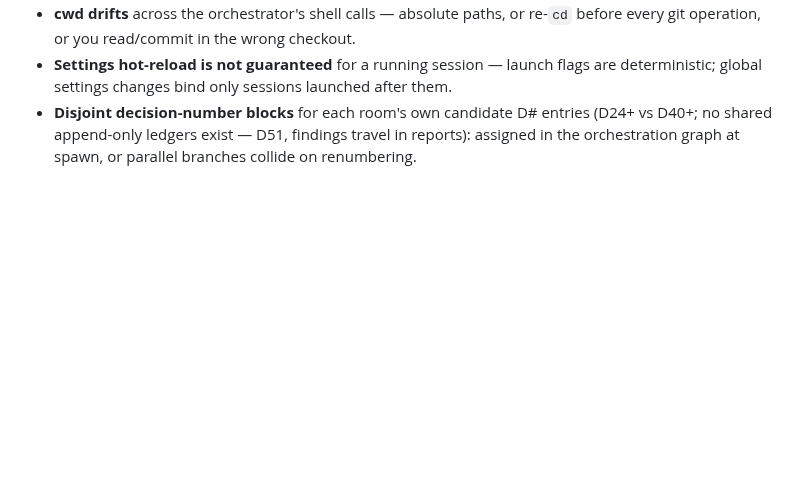
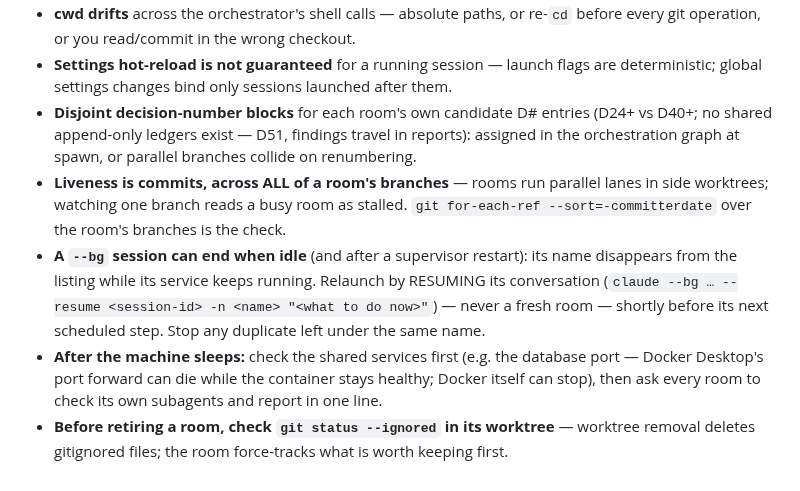
Before and after one commit to TadasValaitiz/superdev, a Markdown page: skills/orchestrator/room-mechanics.md, the part around the change. GitHub-like rendering; blank space fills up the shorter version.

```diff
--- a/skills/orchestrator/room-mechanics.md
+++ b/skills/orchestrator/room-mechanics.md
@@ -109,3 +109,15 @@ a blind relaunch double-writes.
   deterministic; global settings changes bind only sessions launched after them.
 - **Disjoint decision-number blocks** for each room's own candidate D# entries (D24+ vs D40+; no shared append-only ledgers exist — D51, findings travel in reports):
   assigned in the orchestration graph at spawn, or parallel branches collide on renumbering.
+- **Liveness is commits, across ALL of a room's branches** — rooms run parallel lanes in side
+  worktrees; watching one branch reads a busy room as stalled. `git for-each-ref
+  --sort=-committerdate` over the room's branches is the check.
+- **A `--bg` session can end when idle** (and after a supervisor restart): its name disappears
+  from the listing while its service keeps running. Relaunch by RESUMING its conversation
+  (`claude --bg … --resume <session-id> -n <name> "<what to do now>"`) — never a fresh room —
+  shortly before its next scheduled step. Stop any duplicate left under the same name.
+- **After the machine sleeps:** check the shared services first (e.g. the database port —
+  Docker Desktop's port forward can die while the container stays healthy; Docker itself can
+  stop), then ask every room to check its own subagents and report in one line.
+- **Before retiring a room, check `git status --ignored` in its worktree** — worktree removal
+  deletes gitignored files; the room force-tracks what is worth keeping first.
```
Also changed, not shown: skills/orchestrator/SKILL.md (+2 -2 lines), skills/orchestrator/room-brief-template.md (+7 -1 lines).
